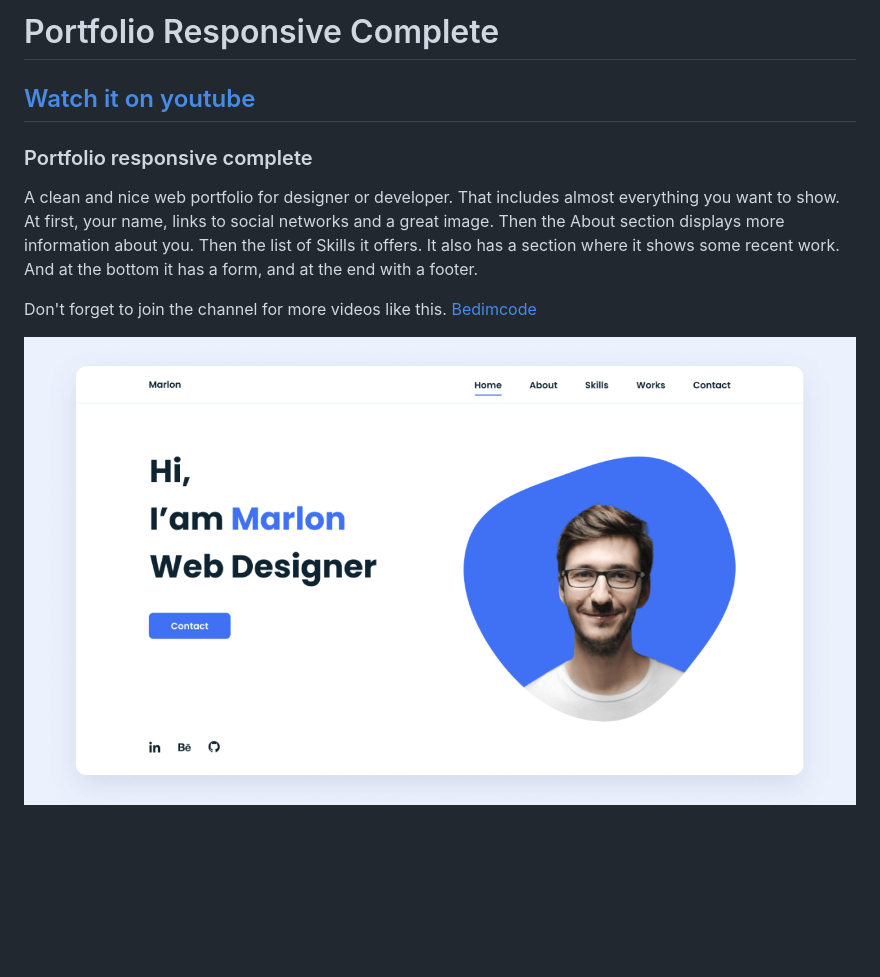
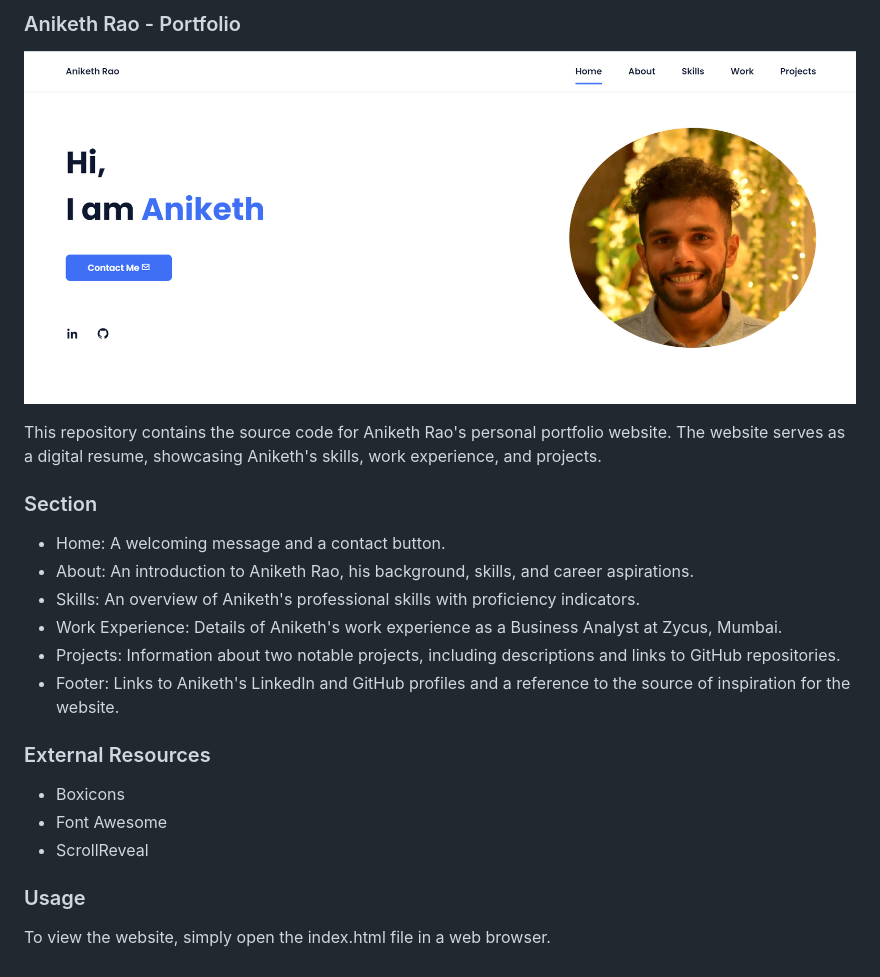
Before and after one commit to aniketh05/aniketh05.github.io, a Markdown page: README.md, the part around the change. GitHub-like rendering; pictures changed too: portfolio.PNG (added); blank space fills up the shorter version.

```diff
--- a/README.md
+++ b/README.md
@@ -1,9 +1,21 @@
-# Portfolio Responsive Complete
-## [Watch it on youtube](https://youtu.be/AKNvTxWOdKw)
-### Portfolio responsive complete
-A clean and nice web portfolio for designer or developer. That includes almost everything you want to show. At first, your name, links to social networks and a great image. Then the About section displays more information about you. Then the list of Skills it offers. It also has a section where it shows some recent work. And at the bottom it has a form, and at the end with a footer.
+### Aniketh Rao - Portfolio
 
-Don't forget to join the channel for more videos like this.
-[Bedimcode](https://www.youtube.com/c/Bedimcode)
+![portfolio.PNG](portfolio.PNG)
 
-![preview img](/preview.png)
+This repository contains the source code for Aniketh Rao's personal portfolio website. The website serves as a digital resume, showcasing Aniketh's skills, work experience, and projects.
+
+### Section
+- Home: A welcoming message and a contact button.
+- About: An introduction to Aniketh Rao, his background, skills, and career aspirations.
+- Skills: An overview of Aniketh's professional skills with proficiency indicators.
+- Work Experience: Details of Aniketh's work experience as a Business Analyst at Zycus, Mumbai.
+- Projects: Information about two notable projects, including descriptions and links to GitHub repositories.
+- Footer: Links to Aniketh's LinkedIn and GitHub profiles and a reference to the source of inspiration for the website.
+
+### External Resources
+- Boxicons
+- Font Awesome
+- ScrollReveal
+
+### Usage
+To view the website, simply open the index.html file in a web browser.
```
Also changed, not shown: 1 other file.
